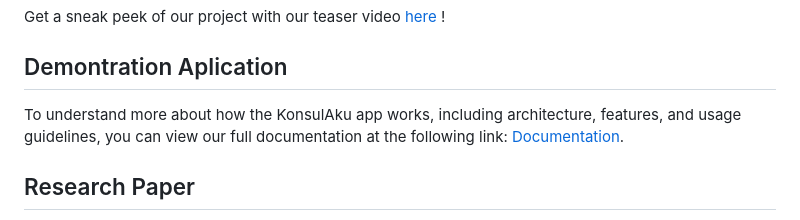
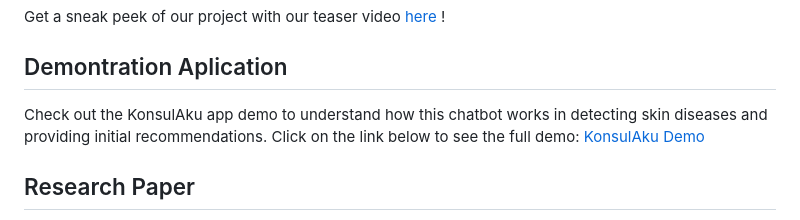
Before and after one commit to Sumitraadrian/konsulakuapp, a Markdown page: README.md, the part around the change. Drawn GitHub-style.

```diff
--- a/README.md
+++ b/README.md
@@ -22,7 +22,7 @@ You can check out our proposal [Proposal KonsulAku](https://www.canva.com/design
 Get a sneak peek of our project with our teaser video [here](https://www.instagram.com/reel/C64JGxJyY50TlPkwj7Wk6xHV6r_QMv8BB6jwnk0/?igsh=MWxhYXBhcWV5ajY0Nw==) !
 
 ## Demontration Aplication
-To understand more about how the KonsulAku app works, including architecture, features, and usage guidelines, you can view our full documentation at the following link: [Documentation]().
+Check out the KonsulAku app demo to understand how this chatbot works in detecting skin diseases and providing initial recommendations. Click on the link below to see the full demo: [KonsulAku Demo]()
 
 ## Research Paper
 This research paper describes in detail the implementation of machine learning algorithms in the My Consul project. We discuss the methods used, the results achieved, and their impact on the project objectives. You can read our research paper at the following link: [Research Paper]().
```
